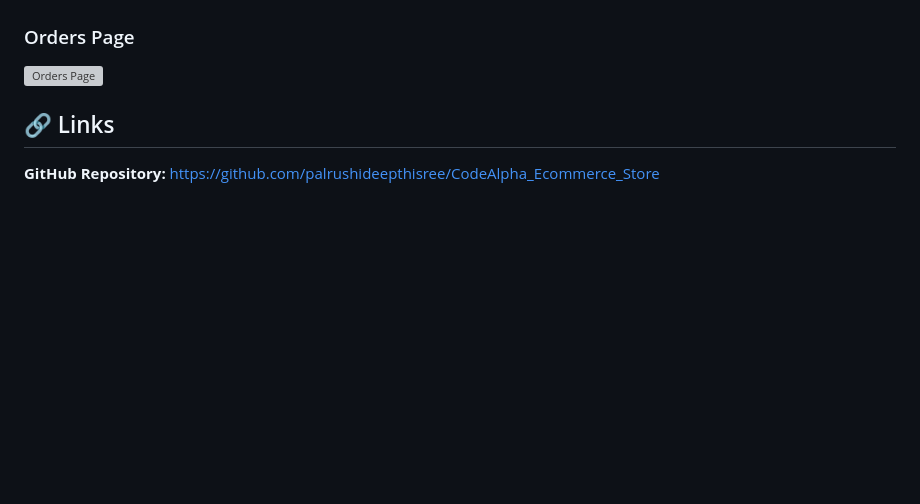
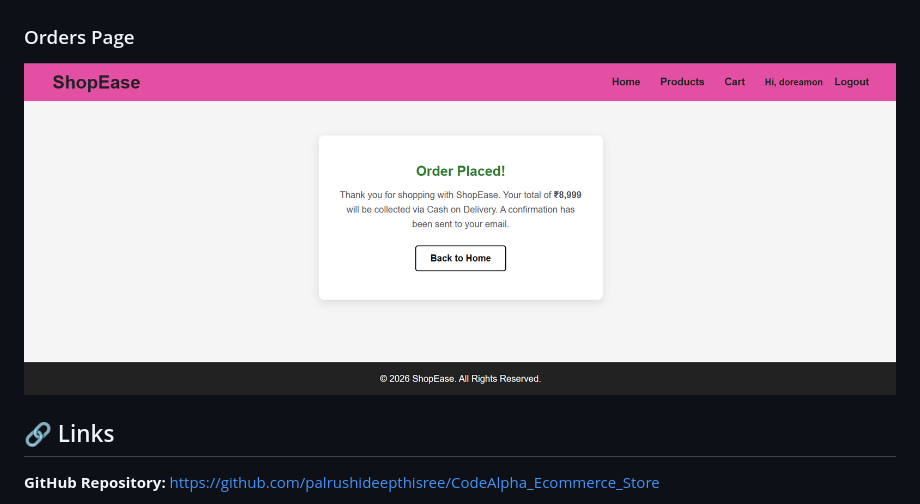
Before and after one commit to palrushideepthisree/CodeAlpha_Ecommerce_Store, a Markdown page: README.md, the part around the change. Drawn GitHub-style; blank space fills up the shorter version; grey boxes are pictures that could not be loaded.

Commit message:
Updated UI

```diff
--- a/README.md
+++ b/README.md
@@ -141,7 +141,7 @@ Open `http://localhost:5000` in your browser — this serves both the frontend a
 ![Cart Page](screenshots/cart.png)
 
 ### Orders Page
-![Orders Page](screenshots/orders.png)
+![Orders Page](screenshots/order.png)
 
 ## 🔗 Links
 
```
